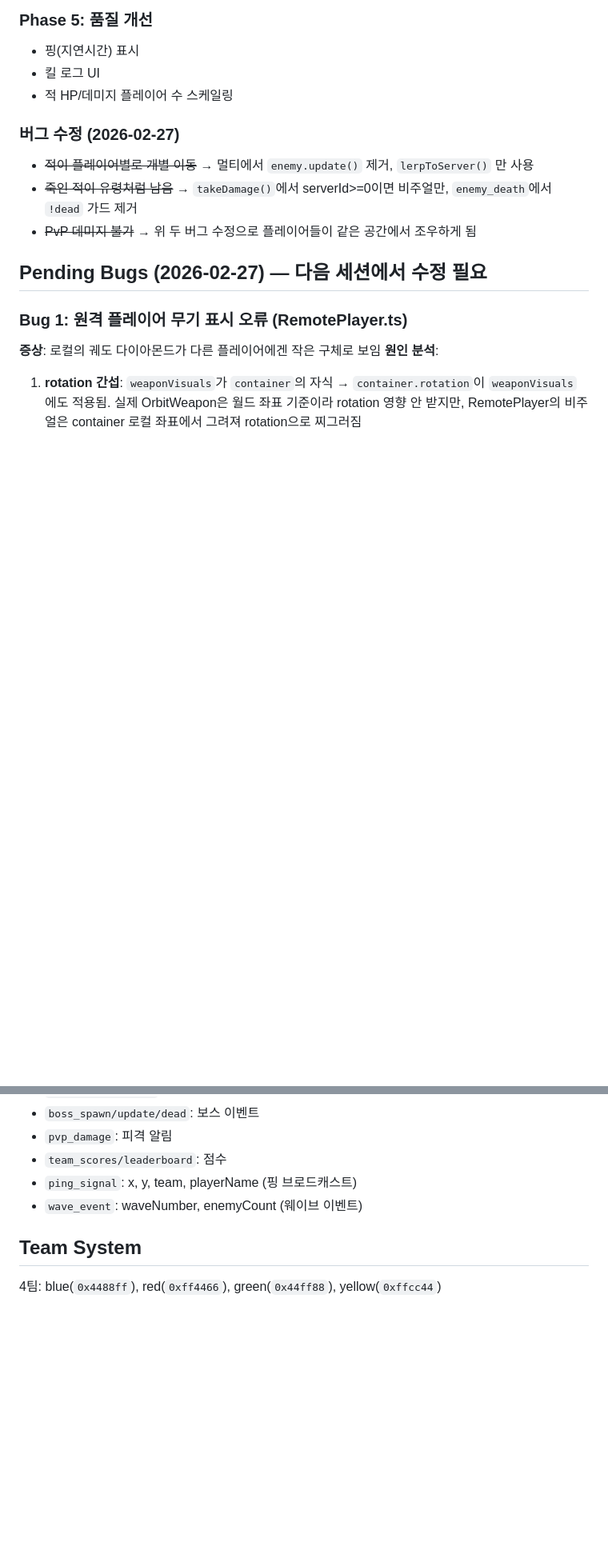
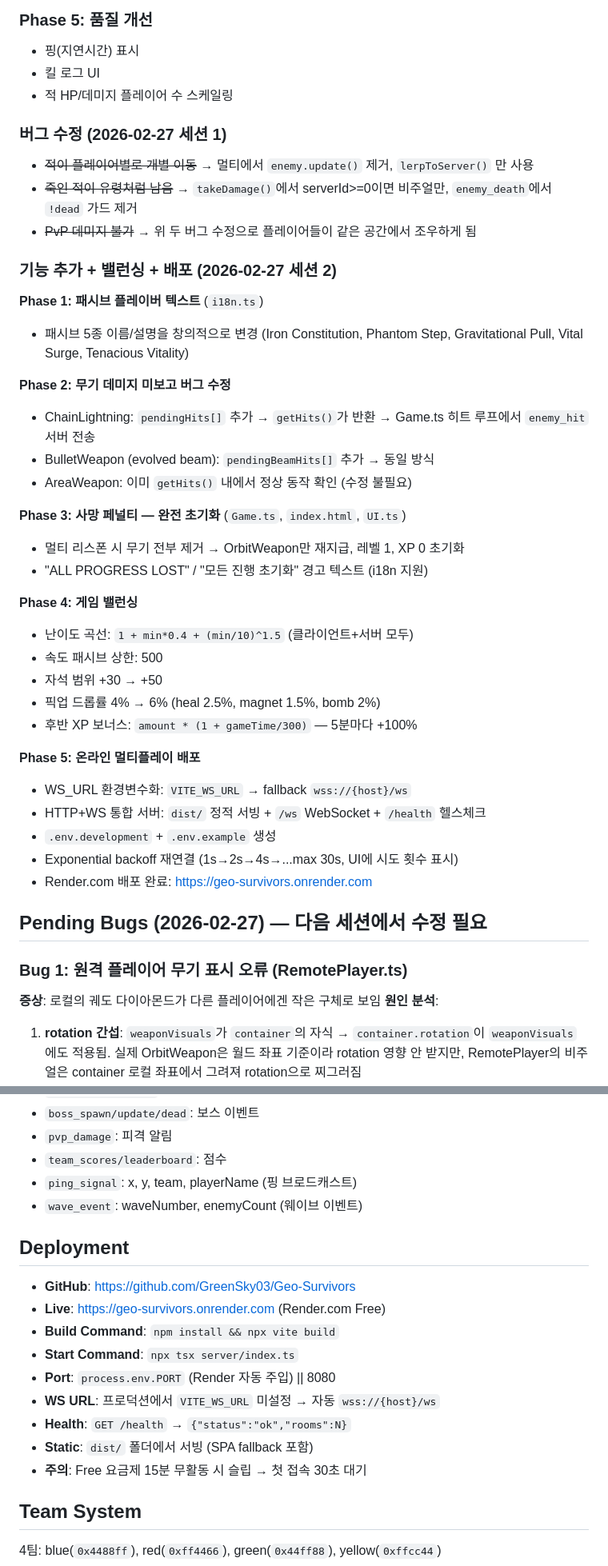
Before and after one commit to GreenSky03/Geo-Survivors, a Markdown page: CLAUDE.md, 2 parts joined by grey strips. Shown at 80% size. Rendered like a GitHub page; blank space fills up the shorter version.

Commit message:
Update CLAUDE.md with session 2 progress and deployment info
- Phase 1~5 implementation details
- Deployment config (Render.com, env vars, unified server)
- Death penalty system docs
- Resolved issues updated

Co-Authored-By: Claude Opus 4.6 <noreply@anthropic.com>

```diff
--- a/CLAUDE.md
+++ b/CLAUDE.md
@@ -118,10 +122,38 @@ vite.config.ts           # Vite 설정
 - 킬 로그 UI
 - 적 HP/데미지 플레이어 수 스케일링
 
-### 버그 수정 (2026-02-27)
+### 버그 수정 (2026-02-27 세션 1)
 - ~~적이 플레이어별로 개별 이동~~ → 멀티에서 `enemy.update()` 제거, `lerpToServer()` 만 사용
 - ~~죽인 적이 유령처럼 남음~~ → `takeDamage()`에서 serverId>=0이면 비주얼만, `enemy_death`에서 `!dead` 가드 제거
 - ~~PvP 데미지 불가~~ → 위 두 버그 수정으로 플레이어들이 같은 공간에서 조우하게 됨
+
+### 기능 추가 + 밸런싱 + 배포 (2026-02-27 세션 2)
+
+**Phase 1: 패시브 플레이버 텍스트** (`i18n.ts`)
+- 패시브 5종 이름/설명을 창의적으로 변경 (Iron Constitution, Phantom Step, Gravitational Pull, Vital Surge, Tenacious Vitality)
+
+**Phase 2: 무기 데미지 미보고 버그 수정**
+- ChainLightning: `pendingHits[]` 추가 → `getHits()`가 반환 → Game.ts 히트 루프에서 `enemy_hit` 서버 전송
+- BulletWeapon (evolved beam): `pendingBeamHits[]` 추가 → 동일 방식
+- AreaWeapon: 이미 `getHits()` 내에서 정상 동작 확인 (수정 불필요)
+
+**Phase 3: 사망 페널티 — 완전 초기화** (`Game.ts`, `index.html`, `UI.ts`)
+- 멀티 리스폰 시 무기 전부 제거 → OrbitWeapon만 재지급, 레벨 1, XP 0 초기화
+- "ALL PROGRESS LOST" / "모든 진행 초기화" 경고 텍스트 (i18n 지원)
+
+**Phase 4: 게임 밸런싱**
+- 난이도 곡선: `1 + min*0.4 + (min/10)^1.5` (클라이언트+서버 모두)
+- 속도 패시브 상한: 500
+- 자석 범위 +30 → +50
+- 픽업 드롭률 4% → 6% (heal 2.5%, magnet 1.5%, bomb 2%)
+- 후반 XP 보너스: `amount * (1 + gameTime/300)` — 5분마다 +100%
+
+**Phase 5: 온라인 멀티플레이 배포**
+- WS_URL 환경변수화: `VITE_WS_URL` → fallback `wss://{host}/ws`
+- HTTP+WS 통합 서버: `dist/` 정적 서빙 + `/ws` WebSocket + `/health` 헬스체크
+- `.env.development` + `.env.example` 생성
+- Exponential backoff 재연결 (1s→2s→4s→...max 30s, UI에 시도 횟수 표시)
+- Render.com 배포 완료: https://geo-survivors.onrender.com
 
 ## Pending Bugs (2026-02-27) — 다음 세션에서 수정 필요
 
@@ -245,6 +279,18 @@ if (this.isMultiplayer) {
 - `ping_signal`: x, y, team, playerName (핑 브로드캐스트)
 - `wave_event`: waveNumber, enemyCount (웨이브 이벤트)
 
+## Deployment
+
+- **GitHub**: https://github.com/GreenSky03/Geo-Survivors
+- **Live**: https://geo-survivors.onrender.com (Render.com Free)
+- **Build Command**: `npm install && npx vite build`
+- **Start Command**: `npx tsx server/index.ts`
+- **Port**: `process.env.PORT` (Render 자동 주입) || 8080
+- **WS URL**: 프로덕션에서 `VITE_WS_URL` 미설정 → 자동 `wss://{host}/ws`
+- **Health**: `GET /health` → `{"status":"ok","rooms":N}`
+- **Static**: `dist/` 폴더에서 서빙 (SPA fallback 포함)
+- **주의**: Free 요금제 15분 무활동 시 슬립 → 첫 접속 30초 대기
+
 ## Team System
 4팀: blue(`0x4488ff`), red(`0xff4466`), green(`0x44ff88`), yellow(`0xffcc44`)
 - 같은 팀 PvP 불가 (Game.ts에서 팀 체크)
```
Also changed, not shown: other parts of CLAUDE.md (+13 -7 lines).
